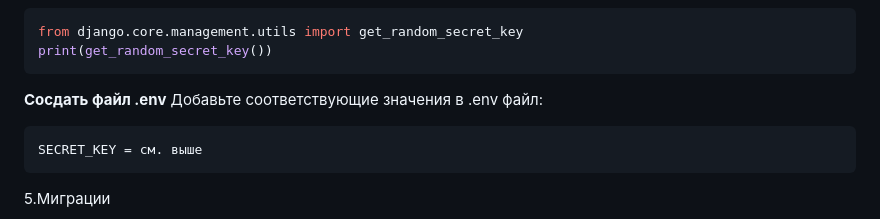
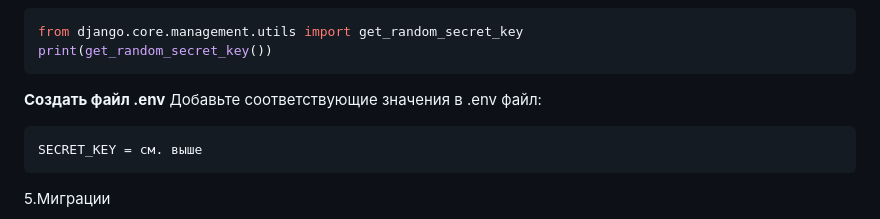
Before and after one commit to Krd2024/url_short, a Markdown page: README.md, the part around the change. Rendered like a GitHub page.

````diff
--- a/README.md
+++ b/README.md
@@ -59,7 +59,7 @@ pip install -r req.txt
 from django.core.management.utils import get_random_secret_key
 print(get_random_secret_key())
 ```
-**Сосдать файл .env**
+**Создать файл .env**
 Добавьте соответствующие значения в .env файл:
 ```python
 SECRET_KEY = см. выше
````
